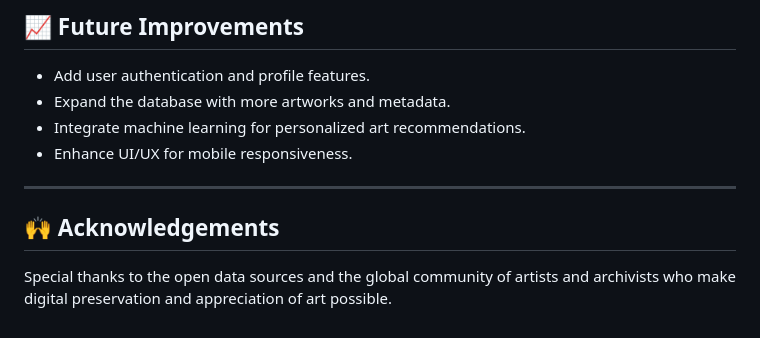
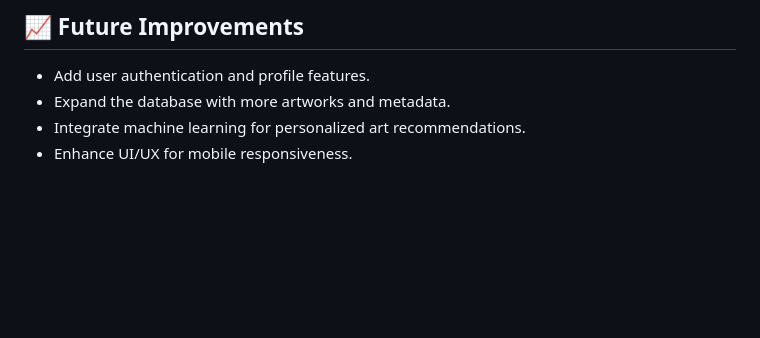
Before and after one commit to ghifaripg/art_gallery, a Markdown page: README.md, the part around the change. Rendered like a GitHub page; blank space fills up the shorter version.

```diff
--- a/README.md
+++ b/README.md
@@ -108,9 +108,3 @@ This project was driven by a passion for making art more accessible in the digit
 - Expand the database with more artworks and metadata.
 - Integrate machine learning for personalized art recommendations.
 - Enhance UI/UX for mobile responsiveness.
-
----
-
-## 🙌 Acknowledgements
-
-Special thanks to the open data sources and the global community of artists and archivists who make digital preservation and appreciation of art possible.
```
